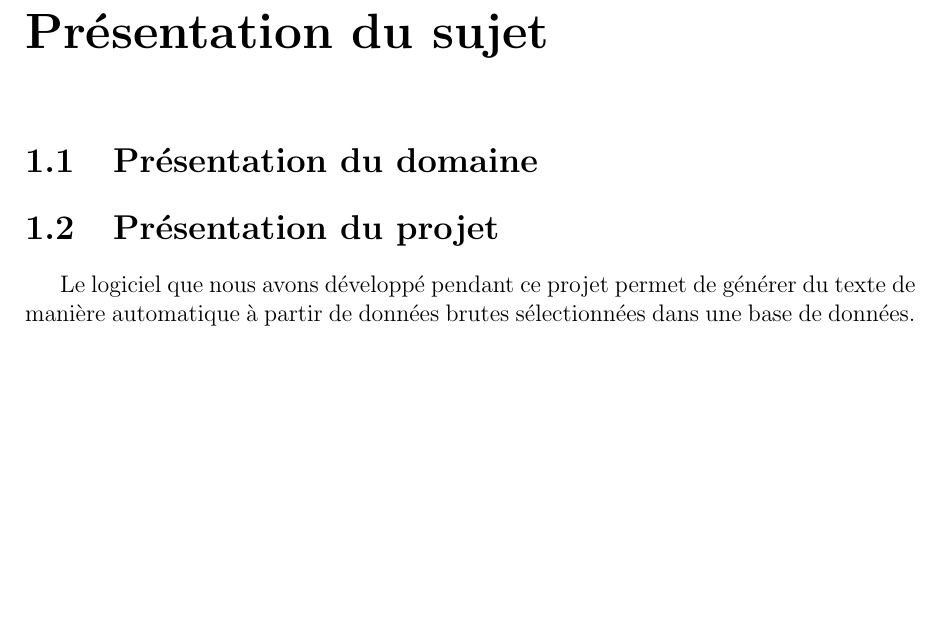
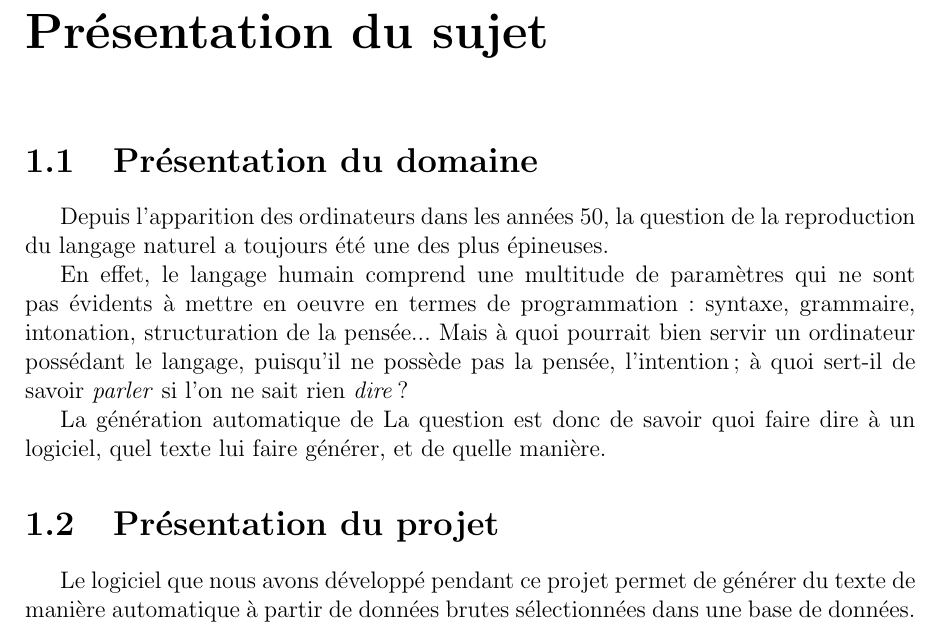
Before and after one commit to GroupePdP/GAT, a LaTeX document (Documents/rapport_final/rapport_final_GAT.tex): part of page 4 of 44, cut so that both start at the same text, the shorter picture padded with empty space. Compiled offline with pdfLaTeX.

Commit message:
début intro mémoire

```diff
--- a/Documents/rapport_final/rapport_final_GAT.tex
+++ b/Documents/rapport_final/rapport_final_GAT.tex
@@ -47,6 +47,16 @@
 \chapter{Présentation du sujet}
 
 \section{Présentation du domaine}
+
+	Depuis l'apparition des ordinateurs dans les années 50, la question de la reproduction du langage naturel a toujours été une des plus épineuses. \par
+	En effet, le langage humain comprend une multitude de paramètres qui ne sont pas évidents à mettre en oeuvre en termes de programmation : syntaxe, grammaire, intonation, structuration de la pensée... Mais à quoi pourrait bien servir un ordinateur possédant le langage, puisqu'il ne possède pas la pensée, l'intention ; à quoi sert-il de savoir \emph{parler} si l'on ne sait rien \emph{dire} ?
+
+	La génération automatique de
+	La question est donc de savoir quoi faire dire à un logiciel, quel texte lui faire générer, et de quelle manière.
+
+
+
+
 
 \section{Présentation du projet}
 
```
Also changed, not shown: Documents/rapport_final/GANTT.png (deleted), Documents/rapport_final/rapport_final_GAT.pdf, 1 other file.
